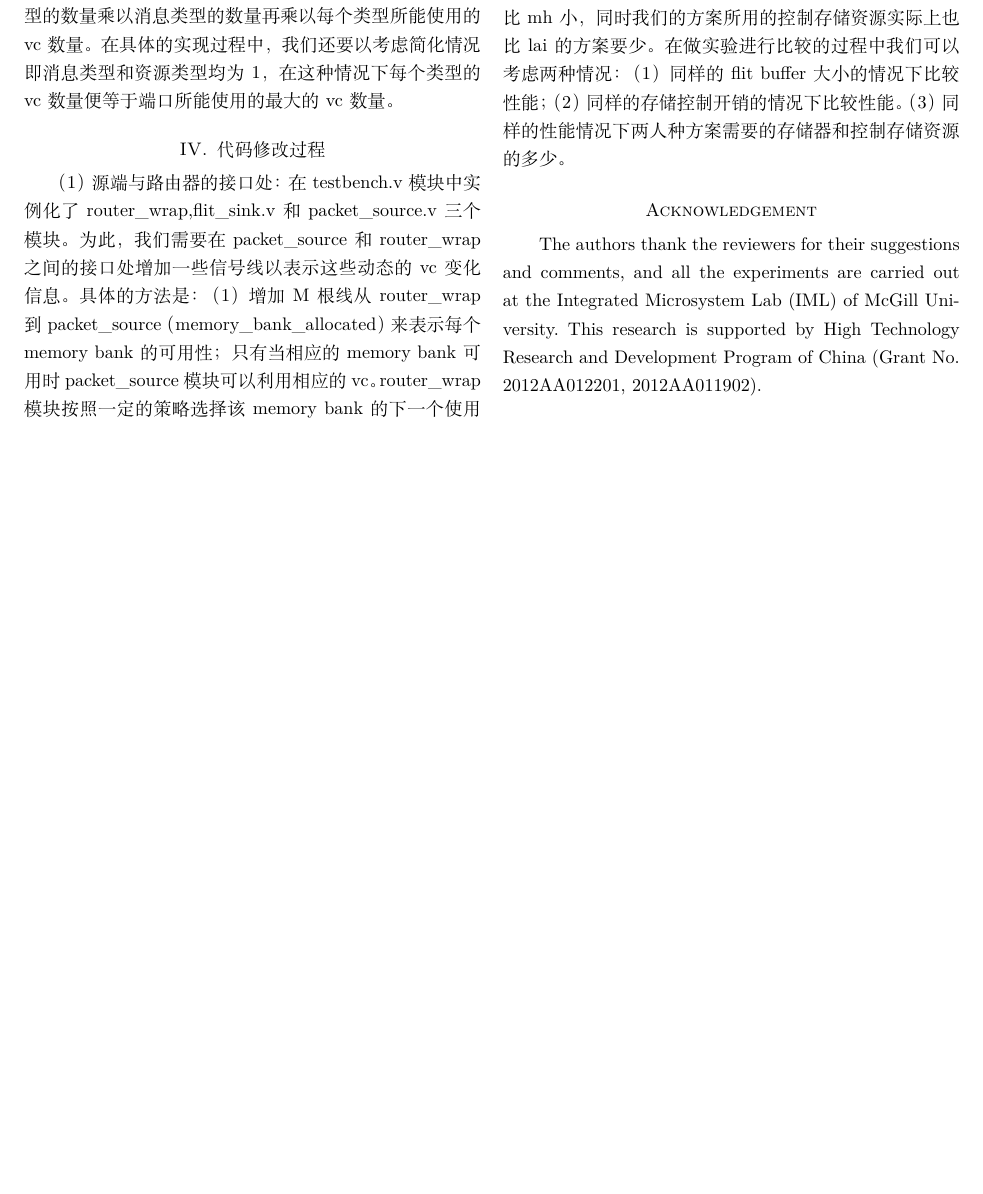
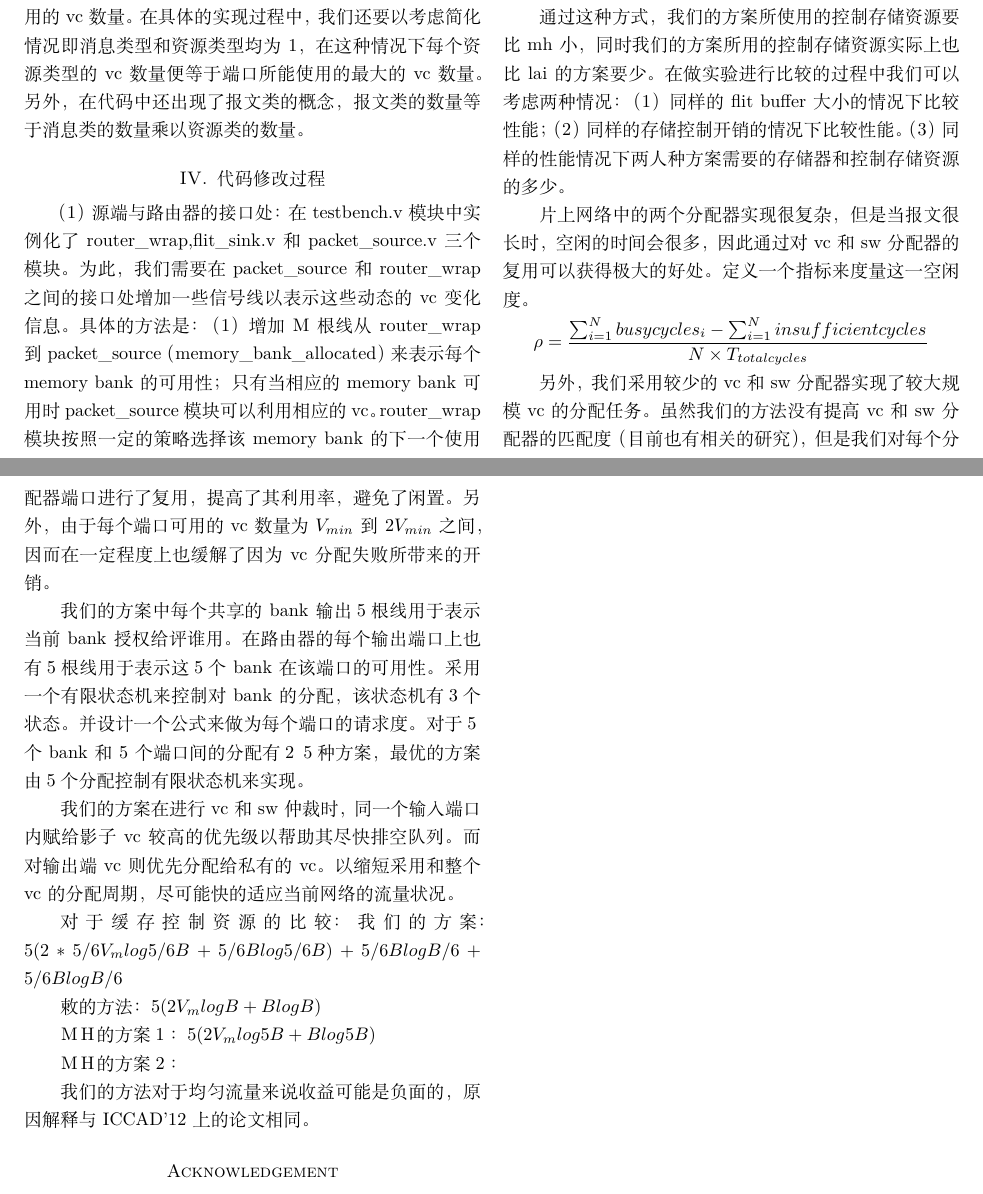
Before and after one commit to happybaoliang/VCSharing, a LaTeX paper (VCSharing.tex): part of page 8 of 8 before the commit and two parts of pages 8 and 9 of 9 after it, the two joined at a grey line, cut so that both start at the same text, the shorter picture padded with empty space. Compiled offline with XeLaTeX.

Commit message:
We add some new comments on our idea.

```diff
--- a/VCSharing.tex
+++ b/VCSharing.tex
@@ -230,7 +228,7 @@ VC分配是否偏向空队列的选项
 
 almost full的含义是只剩下1个buffer空间
 
-代码中资源和消息类的含义：为了防止协议死锁，通常需要将网络中的报文分为若干个消息类，并将网络中的vc分几一些子集，然后将不同消息类的报文分配不同的vc子集中。另外，在一个消息类的报文中，为了防止因为资源循环依赖造成的死锁。还可以将每个消息类中的报文分为几个资源类别，不同资源类别的报文在竞争共享资源时形成一个偏序，因而可以避免这种死锁。注意到不同的消息类之间不存储资源死锁，因为他们是被映射到不同的硬件资源上的。在代码中假设每个类别使用的vc数量相同，这样整个路由器中每个端口需要的vc数量便等于资源类型的数量乘以消息类型的数量再乘以每个类型所能使用的vc数量。在具体的实现过程中，我们还要以考虑简化情况即消息类型和资源类型均为1，在这种情况下每个类型的vc数量便等于端口所能使用的最大的vc数量。
+代码中资源和消息类的含义：为了防止协议死锁，通常需要将网络中的报文分为若干个消息类，并将网络中的vc分几一些子集，然后将不同消息类的报文分配不同的vc子集中。另外，在一个消息类的报文中，为了防止因为资源循环依赖造成的死锁。还可以将每个消息类中的报文分为几个资源类别，不同资源类别的报文在竞争共享资源时形成一个偏序，因而可以避免这种死锁。注意到不同的消息类之间不存储资源死锁，因为他们是被映射到不同的硬件资源上的。在代码中假设每个类别使用的vc数量相同，这样整个路由器中每个端口需要的vc数量便等于资源类型的数量乘以消息类型的数量再乘以每个资源类型所能使用的vc数量。在具体的实现过程中，我们还要以考虑简化情况即消息类型和资源类型均为1，在这种情况下每个资源类型的vc数量便等于端口所能使用的最大的vc数量。另外，在代码中还出现了报文类的概念，报文类的数量等于消息类的数量乘以资源类的数量。
 
 \section{代码修改过程}
 （1）源端与路由器的接口处：在testbench.v模块中实例化了router\_wrap,flit\_sink.v和packet\_source.v三个模块。为此，我们需要在packet\_source和router\_wrap之间的接口处增加一些信号线以表示这些动态的vc变化信息。具体的方法是：（1）增加M根线从router\_wrap到packet\_source（memory\_bank\_allocated）来表示每个memory bank的可用性；只有当相应的memory bank可用时packet\_source模块可以利用相应的vc。router\_wrap模块按照一定的策略选择该memory bank的下一个使用者并修改memory\_bank\_grant信号，packet\_source发现该信号无效以后便不再分配该vc。当这个memory bank上的所有vc被释放时router\_wrap回收该memory bank并将其分配给其它端口使用。（2）增加一根从router\_wrap到packet\_source的信约反馈信号线credit\_for\_shared用于表示当前反馈的信约是共享vc的还是私有vc的。(3)在packet\_source中增加5个流量控制模块用于跟踪5个共享的存储器的使用情况，这5个共享的存储体上的vc指针只能够寻址1个memory bank。（4）增加一根从packet\_source到router\_wrap的信号线用于表明当前的vc id是针对私有vc的还是共享vc的。由于在源端对输出vc的选择是随机进行的，没有相应的分配模块，因此源端的修改还是非常简单的。另外，由于每个源端只有一条数据流，而且这种数据流是按顺序注入网络的，因此，我们的方案假设在源端不会占用共享的vc。对共享vc的占用仅在路由器内部。由于不会占用共享的vc，因此我们的方案在源端也不需要使用5个额外的流量控制模块。
@@ -243,6 +241,29 @@ channel\_width＝链路控制信号的宽度＋切片数据信号的宽度＋切
 
 通过这种方式，我们的方案所使用的控制存储资源要比mh小，同时我们的方案所用的控制存储资源实际上也比lai的方案要少。在做实验进行比较的过程中我们可以考虑两种情况：（1）同样的flit buffer大小的情况下比较性能； （2）同样的存储控制开销的情况下比较性能。（3）同样的性能情况下两人种方案需要的存储器和控制存储资源的多少。
 
+片上网络中的两个分配器实现很复杂，但是当报文很长时，空闲的时间会很多，因此通过对vc和sw分配器的复用可以获得极大的好处。定义一个指标来度量这一空闲度。$$\rho=\frac{\sum_{i=1}^N busycycles_i-\sum_{i=1}^Ninsufficientcycles}{N\times T_{totalcycles}}$$
+
+另外，我们采用较少的vc和sw分配器实现了较大规模vc的分配任务。虽然我们的方法没有提高vc和sw分配器的匹配度（目前也有相关的研究），但是我们对每个分配器端口进行了复用，提高了其利用率，避免了闲置。另外，由于每个端口可用的vc数量为$V_{min}$到$2V_{min}$之间，因而在一定程度上也缓解了因为vc分配失败所带来的开销。
+
+我们的方案中每个共享的bank输出５根线用于表示当前bank授权给评谁用。在路由器的每个输出端口上也有５根线用于表示这５个bank在该端口的可用性。采用一个有限状态机来控制对bank的分配，该状态机有３个状态。并设计一个公式来做为每个端口的请求度。对于５个bank和5个端口间的分配有２５种方案，最优的方案由５个分配控制有限状态机来实现。
+
+我们的方案在进行vc和sw仲裁时，同一个输入端口内赋给影子vc较高的优先级以帮助其尽快排空队列。而对输出端vc则优先分配给私有的vc。以缩短采用和整个vc的分配周期，尽可能快的适应当前网络的流量状况。
+
+对于缓存控制资源的比较：
+我们的方案：
+$5(2*5/6V_mlog5/6B+5/6Blog5/6B)+5/6BlogB/6+5/6BlogB/6$
+
+敕的方法：
+$5(2V_mlogB+BlogB)$
+
+ＭＨ的方案１：
+$5(2V_mlog5B+Blog5B)$
+
+ＭＨ的方案２：
+
+
+我们的方法对于均匀流量来说收益可能是负面的，原因解释与ICCAD'12上的论文相同。
+
 \section*{Acknowledgement}
 The authors thank the reviewers for their suggestions and comments, and all the experiments are carried out at the Integrated Microsystem Lab (IML) of McGill University. This research is supported by High Technology Research and Development Program of China (Grant No. 2012AA012201, 2012AA011902).
 
```
Also changed, not shown: VCSharing.tex (18 more changed lines), 4 other files.
